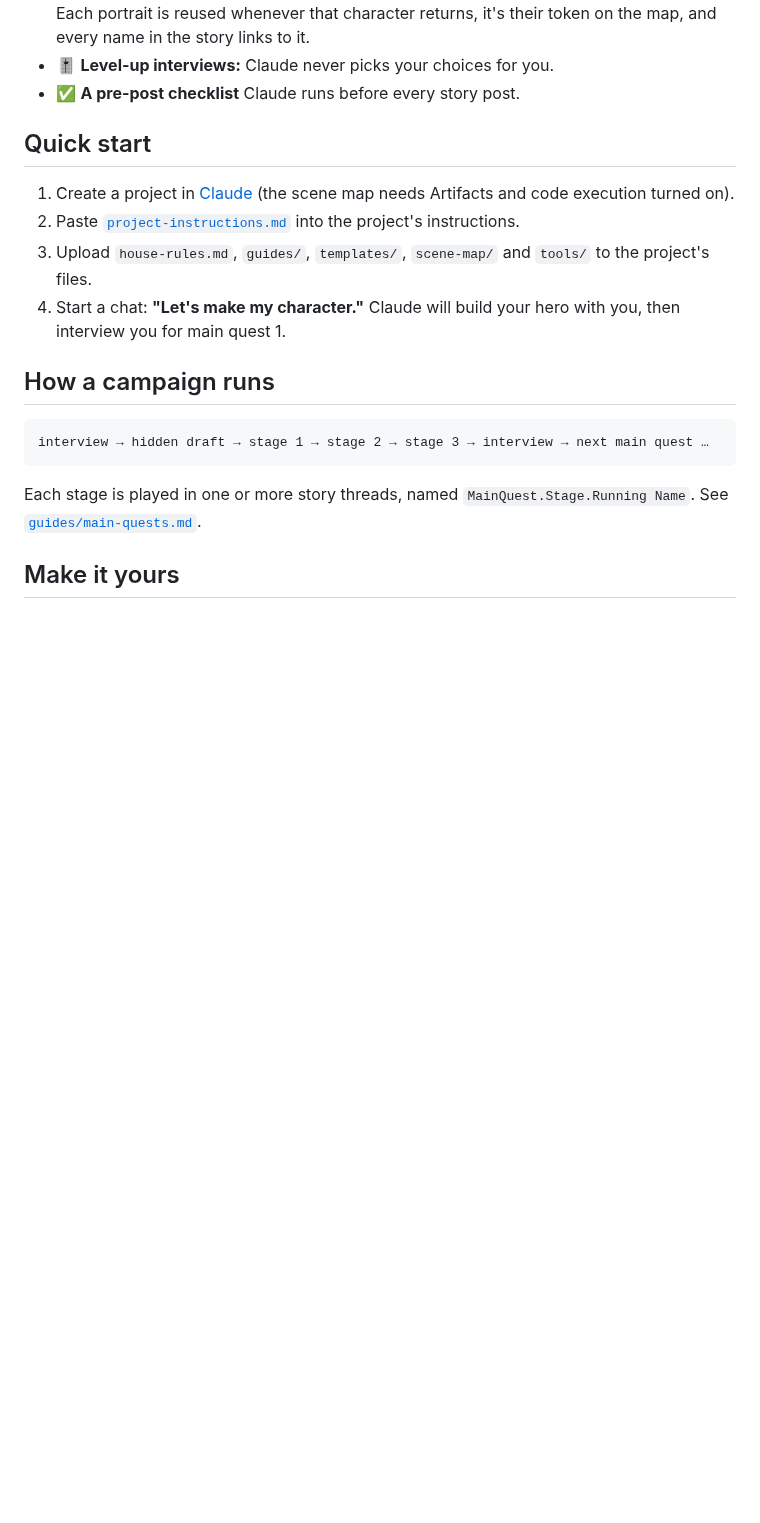
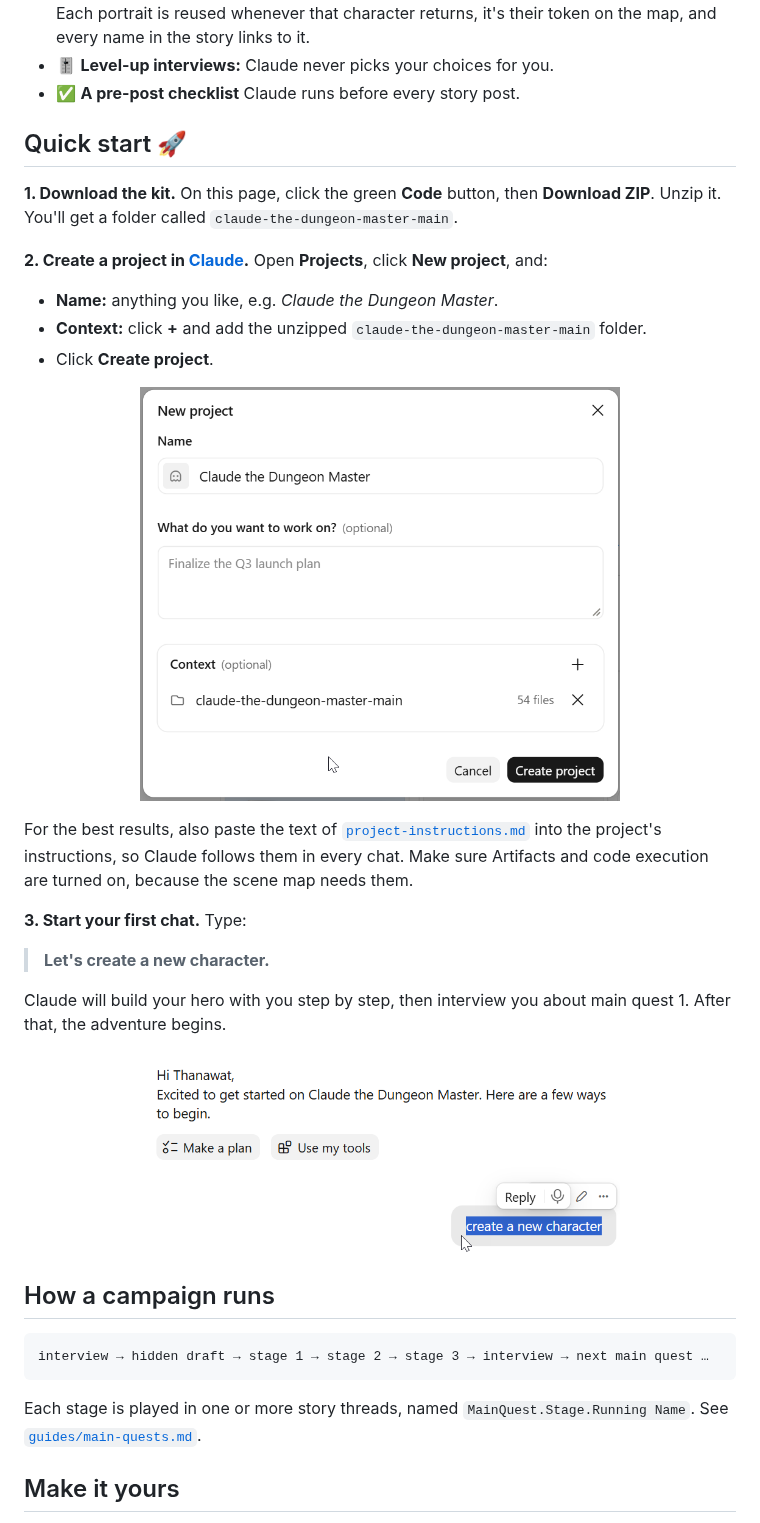
Before and after one commit to thanawat-laohadtanaphorn/claude-the-dungeon-master, a Markdown page: README.md, the part around the change. Drawn GitHub-style; pictures changed too: docs/first-prompt.png (added), docs/new-project.png (added); blank space fills up the shorter version.

Commit message:
README: step-by-step quick start from ZIP download to first prompt
Co-Authored-By: Claude Opus 5.5 <noreply@anthropic.com>
Claude-Session: https://claude.ai/code/session_01Jwa5t8D1j3B4qHiVZmsuQa

```diff
--- a/README.md
+++ b/README.md
@@ -44,12 +44,26 @@ Tap any character for their panel (spells, abilities, gear and bag), or open the
 - 🎚️ **Level-up interviews:** Claude never picks your choices for you.
 - ✅ **A pre-post checklist** Claude runs before every story post.
 
-## Quick start
+## Quick start 🚀
 
-1. Create a project in [Claude](https://claude.ai) (the scene map needs Artifacts and code execution turned on).
-2. Paste [`project-instructions.md`](project-instructions.md) into the project's instructions.
-3. Upload `house-rules.md`, `guides/`, `templates/`, `scene-map/` and `tools/` to the project's files.
-4. Start a chat: **"Let's make my character."** Claude will build your hero with you, then interview you for main quest 1.
+**1. Download the kit.** On this page, click the green **Code** button, then **Download ZIP**. Unzip it. You'll get a folder called `claude-the-dungeon-master-main`.
+
+**2. Create a project in [Claude](https://claude.ai).** Open **Projects**, click **New project**, and:
+- **Name:** anything you like, e.g. *Claude the Dungeon Master*.
+- **Context:** click **+** and add the unzipped `claude-the-dungeon-master-main` folder.
+- Click **Create project**.
+
+<p align="center"><img src="docs/new-project.png" width="480" alt="New project dialog: name Claude the Dungeon Master, with the claude-the-dungeon-master-main folder added as context"></p>
+
+For the best results, also paste the text of [`project-instructions.md`](project-instructions.md) into the project's instructions, so Claude follows them in every chat. Make sure Artifacts and code execution are turned on, because the scene map needs them.
+
+**3. Start your first chat.** Type:
+
+> **Let's create a new character.**
+
+Claude will build your hero with you step by step, then interview you about main quest 1. After that, the adventure begins.
+
+<p align="center"><img src="docs/first-prompt.png" width="480" alt="The project's first chat, with the prompt: create a new character"></p>
 
 ## How a campaign runs
 
```
